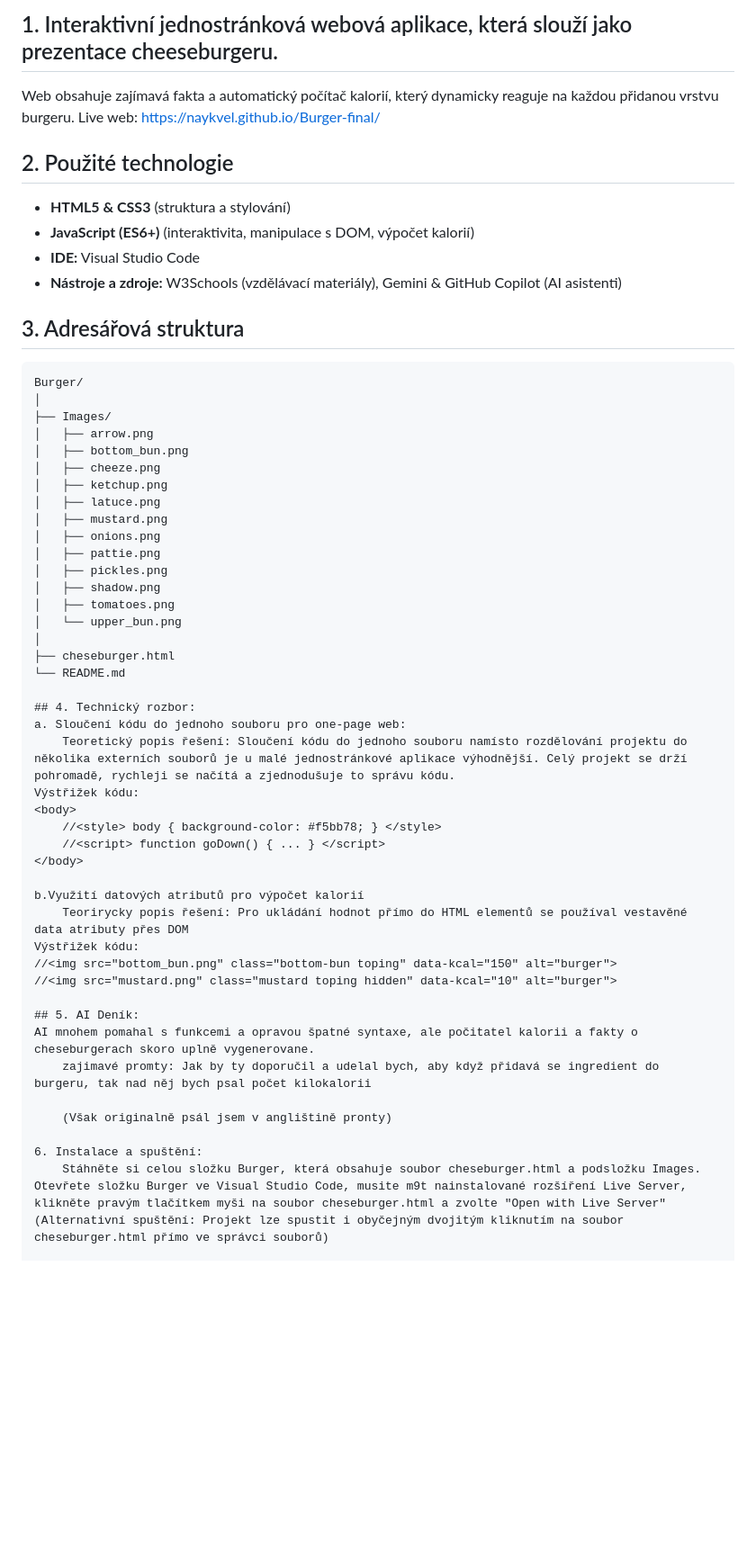
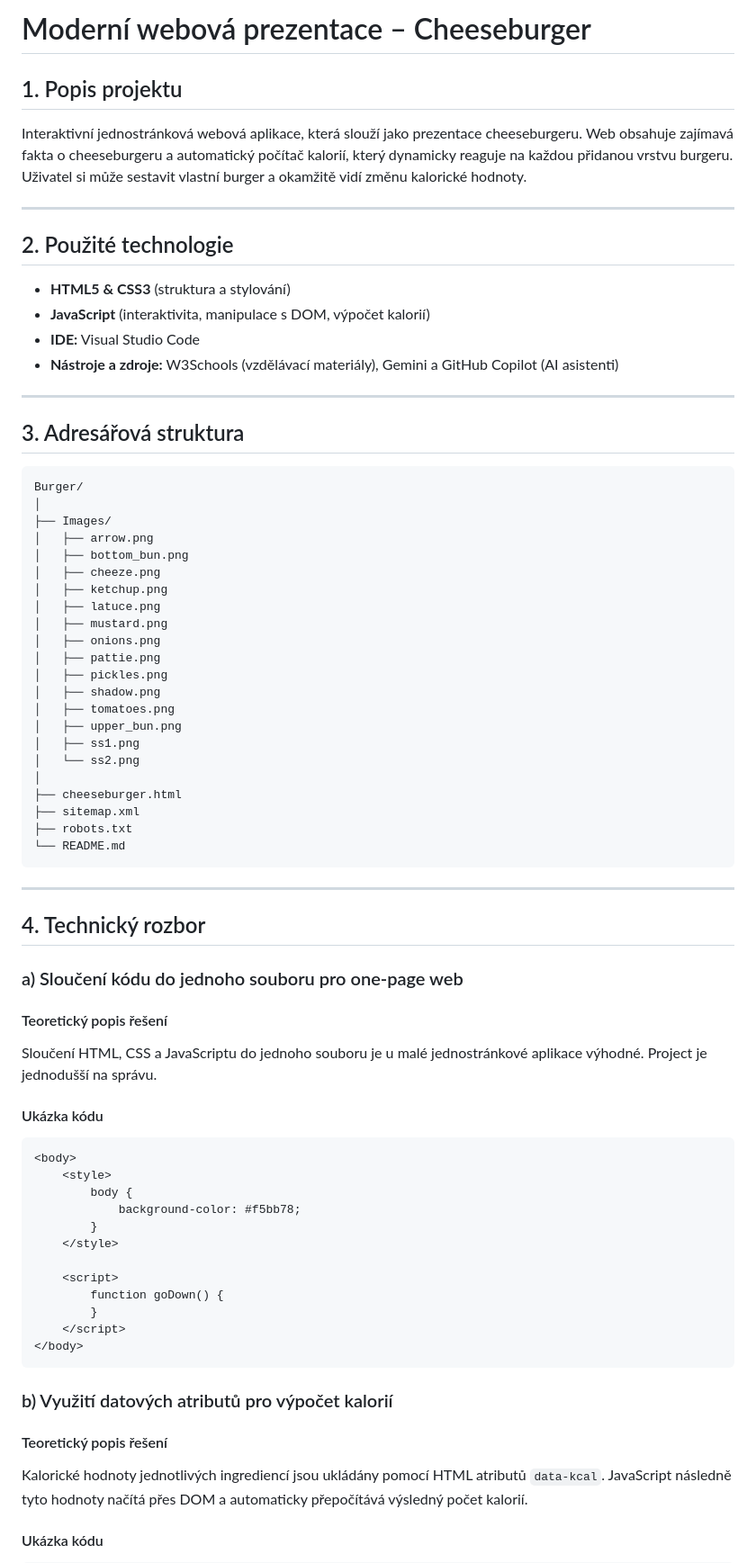
Before and after one commit to Naykvel/Burger-final, a Markdown page: README.md, the part around one of its changes. Shown at 90% size. GitHub-like rendering; blank space fills up the shorter version.

Commit message:
Revise README for improved clarity and detail
Updated README to enhance project description, technology used, directory structure, technical analysis, AI diary, and installation instructions.

````diff
--- a/README.md
+++ b/README.md
@@ -1,15 +1,22 @@
-## 1. Interaktivní jednostránková webová aplikace, která slouží jako prezentace cheeseburgeru.
-Web obsahuje zajímavá fakta a automatický počítač kalorií, který dynamicky reaguje na každou přidanou vrstvu burgeru.
-Live web: https://naykvel.github.io/Burger-final/
+# Moderní webová prezentace – Cheeseburger
 
+## 1. Popis projektu
+
+Interaktivní jednostránková webová aplikace, která slouží jako prezentace cheeseburgeru. Web obsahuje zajímavá fakta o cheeseburgeru a automatický počítač kalorií, který dynamicky reaguje na každou přidanou vrstvu burgeru. Uživatel si může sestavit vlastní burger a okamžitě vidí změnu kalorické hodnoty.
+
+---
 
 ## 2. Použité technologie
-- **HTML5 & CSS3** (struktura a stylování)
-- **JavaScript (ES6+)** (interaktivita, manipulace s DOM, výpočet kalorií)
-- **IDE:** Visual Studio Code
-- **Nástroje a zdroje:** W3Schools (vzdělávací materiály), Gemini & GitHub Copilot (AI asistenti)
+
+* **HTML5 & CSS3** (struktura a stylování)
+* **JavaScript** (interaktivita, manipulace s DOM, výpočet kalorií)
+* **IDE:** Visual Studio Code
+* **Nástroje a zdroje:** W3Schools (vzdělávací materiály), Gemini a GitHub Copilot (AI asistenti)
+
+---
 
 ## 3. Adresářová struktura
+
 ```text
 Burger/
 │
@@ -25,32 +32,48 @@ Burger/
 │   ├── pickles.png
 │   ├── shadow.png
 │   ├── tomatoes.png
-│   └── upper_bun.png
+│   ├── upper_bun.png
+│   ├── ss1.png
+│   └── ss2.png
 │
-├── cheseburger.html
+├── cheeseburger.html
+├── sitemap.xml
+├── robots.txt
 └── README.md
+```
 
-## 4. Technický rozbor:
-a. Sloučení kódu do jednoho souboru pro one-page web:
-    Teoretický popis řešení: Sloučení kódu do jednoho souboru namísto rozdělování projektu do několika externích souborů je u malé jednostránkové aplikace výhodnější. Celý projekt se drží pohromadě, rychleji se načítá a zjednodušuje to správu kódu.
-Výstřižek kódu:
+---
+
+## 4. Technický rozbor
+
+### a) Sloučení kódu do jednoho souboru pro one-page web
+
+#### Teoretický popis řešení
+
+Sloučení HTML, CSS a JavaScriptu do jednoho souboru je u malé jednostránkové aplikace výhodné. Project je jednodušší na správu.
+
+#### Ukázka kódu
+
+```html
 <body>
-    //<style> body { background-color: #f5bb78; } </style>
-    //<script> function goDown() { ... } </script>
+    <style>
+        body {
+            background-color: #f5bb78;
+        }
+    </style>
+
+    <script>
+        function goDown() {
+        }
+    </script>
 </body>
+```
 
-b.Využití datových atributů pro výpočet kalorií
-    Teorirycky popis řešení: Pro ukládání hodnot přímo do HTML elementů se používal vestavěné data atributy přes DOM
-Výstřižek kódu:
-//<img src="bottom_bun.png" class="bottom-bun toping" data-kcal="150" alt="burger">
-//<img src="mustard.png" class="mustard toping hidden" data-kcal="10" alt="burger">
+### b) Využití datových atributů pro výpočet kalorií
 
-## 5. AI Deník:
-AI mnohem pomahal s funkcemi a opravou špatné syntaxe, ale počitatel kalorii a fakty o cheseburgerach skoro uplně vygenerovane.
-    zajimavé promty: Jak by ty doporučil a udelal bych, aby když přidavá se ingredient do burgeru, tak nad něj bych psal počet kilokalorii
+#### Teoretický popis řešení
 
-    (Však originalně psál jsem v anglištině pronty)
+Kalorické hodnoty jednotlivých ingrediencí jsou ukládány pomocí HTML atributů `data-kcal`. JavaScript následně tyto hodnoty načítá přes DOM a automaticky přepočítává výsledný počet kalorií.
 
-6. Instalace a spuštění:
-    Stáhněte si celou složku Burger, která obsahuje soubor cheseburger.html a podsložku Images. Otevřete složku Burger ve Visual Studio Code, musite m9t nainstalované rozšíření Live Server, klikněte pravým tlačítkem myši na soubor cheseburger.html a zvolte "Open with Live Server" (Alternativní spuštění: Projekt lze spustit i obyčejným dvojitým kliknutím na soubor cheseburger.html přímo ve správci souborů)
+#### Ukázka kódu
 
````
Also changed, not shown: other parts of README.md (+99 -5 lines).
